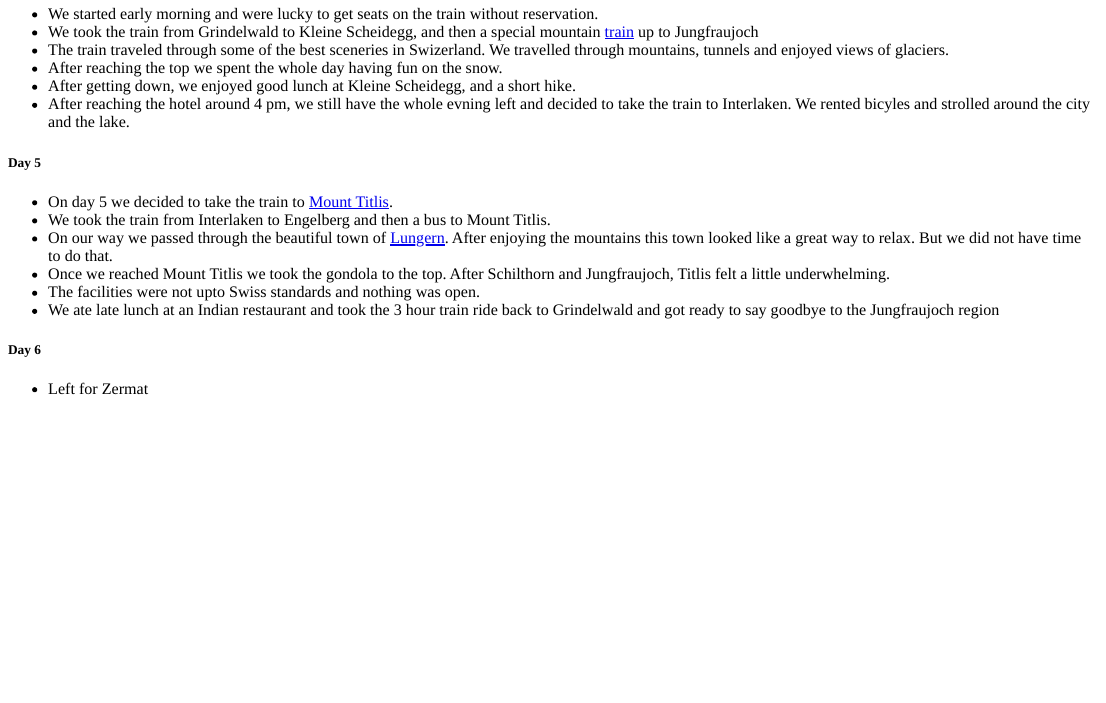
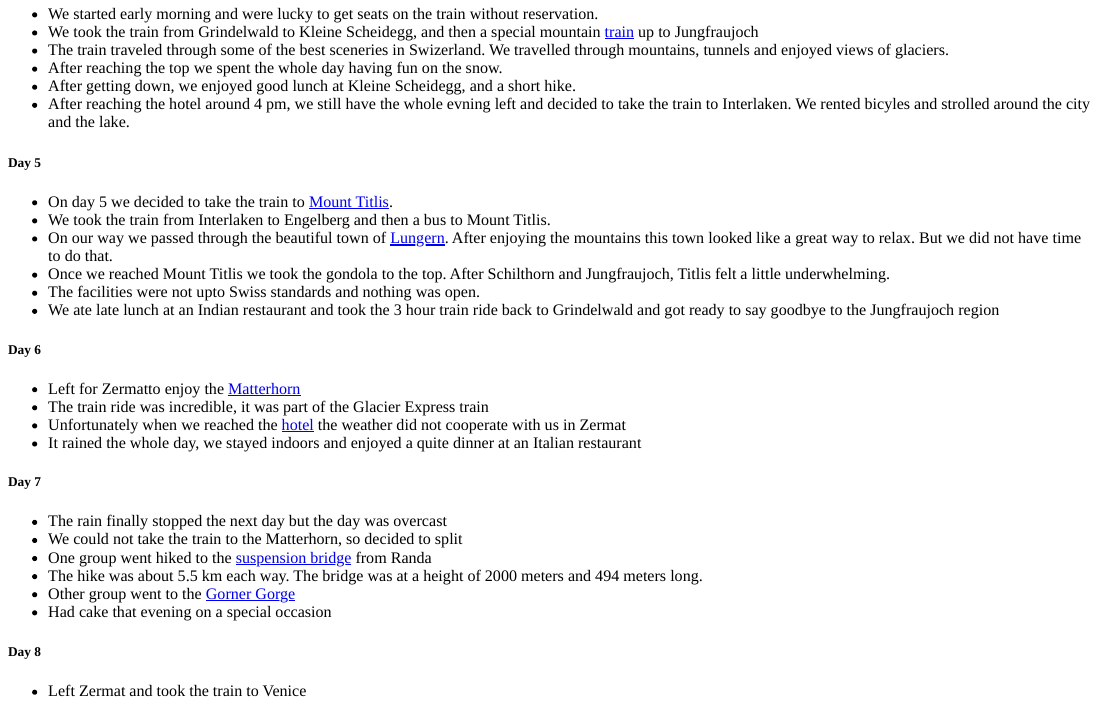
Before and after one commit to ricsunder/ne, an R Markdown document (content/post/2018-07-12-europe-summer-2018.Rmd): the page in a window 1100 px wide, from 660 px down. The pictures show the output file content/post/2018-07-12-europe-summer-2018.html that the author committed with the source, opened offline.

Commit message:
Europe day 7 updates

```diff
--- a/content/post/2018-07-12-europe-summer-2018.Rmd
+++ b/content/post/2018-07-12-europe-summer-2018.Rmd
@@ -66,4 +66,20 @@ This restaurant was featured in [007 movie](http://jamesbond.wikia.com/wiki/Piz_
 
 ##### Day 6
 
-* Left for Zermat
+* Left for Zermatto enjoy the [Matterhorn](https://upload.wikimedia.org/wikipedia/commons/thumb/a/ac/Matterhorn_-_Zmuttgrat.jpg/1024px-Matterhorn_-_Zmuttgrat.jpg)
+* The train ride was incredible, it was part of the Glacier Express train
+* Unfortunately when we  reached the [hotel](https://t-ec.bstatic.com/images/hotel/max1024x768/524/52497153.jpg) the weather did not cooperate with us in Zermat
+* It rained the whole day, we stayed indoors and enjoyed a quite dinner at an Italian restaurant
+
+##### Day 7
+
+* The rain finally stopped the next day but the day was overcast
+* We could not take the train to the Matterhorn, so decided to split
+* One group went hiked to the [suspension bridge](https://www.outdooractive.com/img//800/23754898/.jpg) from Randa
+* The hike was about 5.5 km each way. The bridge was at a height of 2000 meters and 494 meters long.
+* Other group went to the [Gorner Gorge](https://www.youtube.com/watch?v=faov0Vb2D70)
+* Had cake that evening on a special occasion
+
+##### Day 8
+
+* Left Zermat and took the train to Venice
```
Also changed, not shown: content/post/2018-07-12-europe-summer-2018.html, 2 other files.
